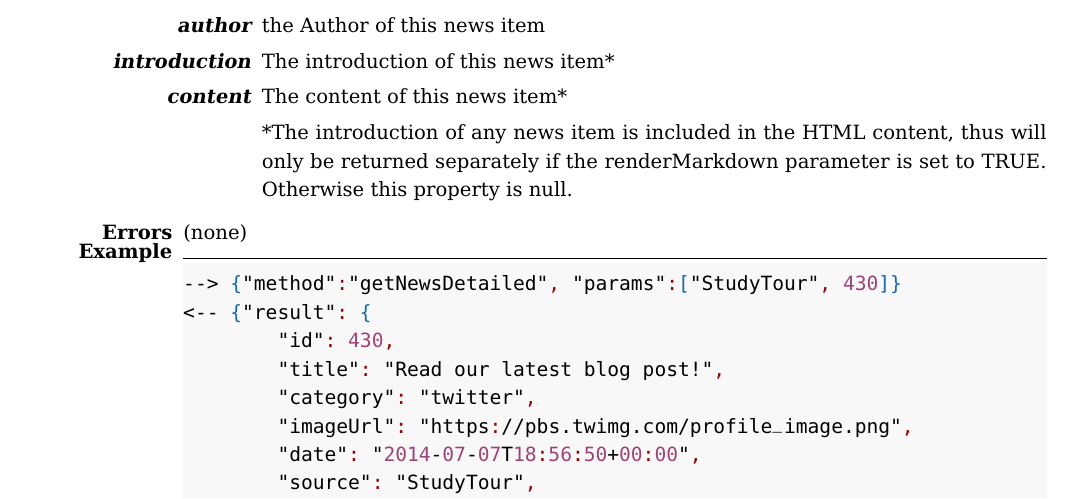
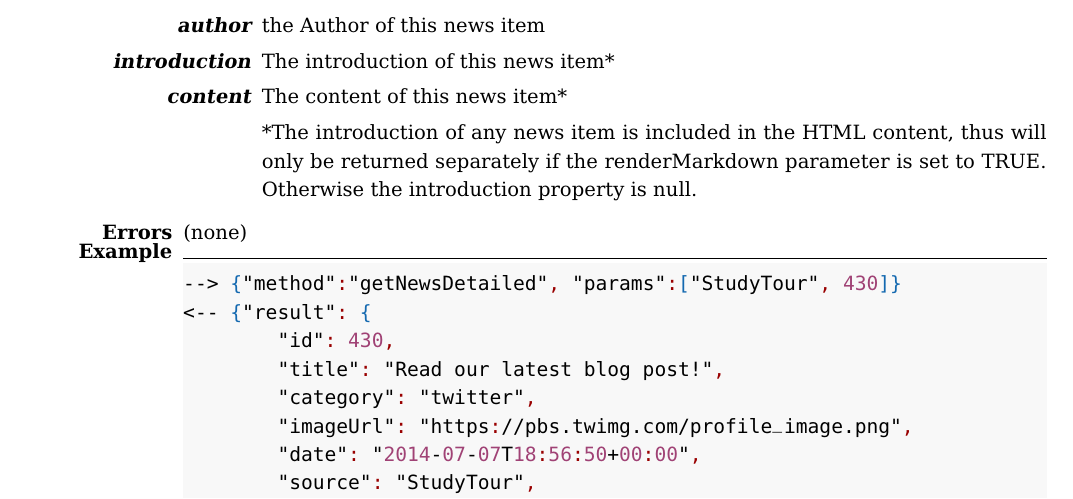
Before and after one commit to Inter-Actief/api-docs, a LaTeX document (main.tex): part of page 16 of 39, cut so that both start at the same text. Compiled offline with pdfLaTeX.

Commit message:
Quickfix for getNewsDetails markdown support

```diff
--- a/main.tex
+++ b/main.tex
@@ -489,7 +489,7 @@ The API exposes different methods. These methods are all grouped into modules. A
     \item[author] the Author of this news item
     \item[introduction] The introduction of this news item*
     \item[content] The content of this news item*
-    \item[] *The introduction of any news item is included in the HTML content, thus will only be returned separately if the renderMarkdown parameter is set to TRUE. Otherwise this property is null.
+    \item[] *The introduction of any news item is included in the HTML content, thus will only be returned separately if the renderMarkdown parameter is set to TRUE. Otherwise the introduction property is null.
 	\end{enumerate}
 \item[Errors] (none)
 \item[Example]
```
